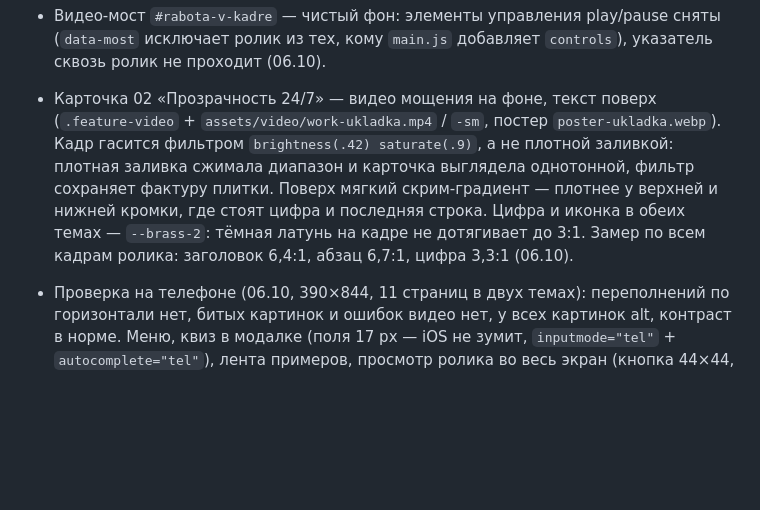
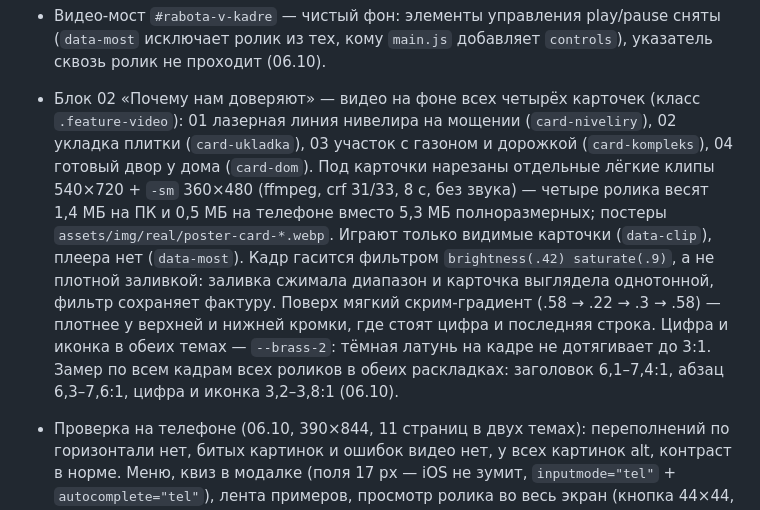
Before and after one commit to farik9797/20-sotok, a Markdown page: PROGRESS.md, the part around the change. GitHub-like rendering; blank space fills up the shorter version.

Commit message:
PROGRESS: видео на всех карточках блока 02
Co-Authored-By: Claude Opus 5 <noreply@anthropic.com>

```diff
--- a/PROGRESS.md
+++ b/PROGRESS.md
@@ -84,7 +84,8 @@
 - Ролики блока «Работы студии» открываются во весь экран по клику: лайтбокс собирается в `main.js` (класс `.lightbox`), в нём полная версия ролика с контролами, подпись карточки, закрытие по крестику, клику по фону и Esc. Карточки получают `cursor: zoom-in` и подпись курсора «Смотреть»; перетаскивание ленты клик не вызывает (02.10).
 - Главная перестроена под пять экранов (05.10): первый экран с квизом → видео-мост во всю ширину (`assets/video/most.mp4` 1920×1080 crf 26, 9 МБ; `most-sm.mp4` 1280×720, 2,7 МБ — монтаж из трёх фрагментов: автополив, газон с дорожкой, участок с воздуха; демонтаж и укладку заказчик попросил убрать — они ушли в ленту примеров работ на позиции 5–6) → 02 «Почему нам доверяют» → 03 «Четыре инженерные системы» → 04 «Примеры работ»: лента из девяти роликов, под ней три карточки кейсов. Блок руководителя, процесс, лента работ и Instagram с главной сняты; отзывы переехали на `o-kompanii.html` (блок 07), лента Instagram — на `proekty.html`.
 - Видео-мост `#rabota-v-kadre` — чистый фон: элементы управления play/pause сняты (`data-most` исключает ролик из тех, кому `main.js` добавляет `controls`), указатель сквозь ролик не проходит (06.10).
-- Карточка 02 «Прозрачность 24/7» — видео мощения на фоне, текст поверх (`.feature-video` + `assets/video/work-ukladka.mp4` / `-sm`, постер `poster-ukladka.webp`). Кадр гасится фильтром `brightness(.42) saturate(.9)`, а не плотной заливкой: плотная заливка сжимала диапазон и карточка выглядела однотонной, фильтр сохраняет фактуру плитки. Поверх мягкий скрим-градиент — плотнее у верхней и нижней кромки, где стоят цифра и последняя строка. Цифра и иконка в обеих темах — `--brass-2`: тёмная латунь на кадре не дотягивает до 3:1. Замер по всем кадрам ролика: заголовок 6,4:1, абзац 6,7:1, цифра 3,3:1 (06.10).
+- Блок 02 «Почему нам доверяют» — видео на фоне всех четырёх карточек (класс `.feature-video`): 01 лазерная линия нивелира на мощении (`card-niveliry`), 02 укладка плитки (`card-ukladka`), 03 участок с газоном и дорожкой (`card-kompleks`), 04 готовый двор у дома (`card-dom`). Под карточки нарезаны отдельные лёгкие клипы 540×720 + `-sm` 360×480 (ffmpeg, crf 31/33, 8 с, без звука) — четыре ролика весят 1,4 МБ на ПК и 0,5 МБ на телефоне вместо 5,3 МБ полноразмерных; постеры `assets/img/real/poster-card-*.webp`. Играют только видимые карточки (`data-clip`), плеера нет (`data-most`).
+  Кадр гасится фильтром `brightness(.42) saturate(.9)`, а не плотной заливкой: заливка сжимала диапазон и карточка выглядела однотонной, фильтр сохраняет фактуру. Поверх мягкий скрим-градиент (.58 → .22 → .3 → .58) — плотнее у верхней и нижней кромки, где стоят цифра и последняя строка. Цифра и иконка в обеих темах — `--brass-2`: тёмная латунь на кадре не дотягивает до 3:1. Замер по всем кадрам всех роликов в обеих раскладках: заголовок 6,1–7,4:1, абзац 6,3–7,6:1, цифра и иконка 3,2–3,8:1 (06.10).
 
 - Проверка на телефоне (06.10, 390×844, 11 страниц в двух темах): переполнений по горизонтали нет, битых картинок и ошибок видео нет, у всех картинок alt, контраст в норме. Меню, квиз в модалке (поля 17 px — iOS не зумит, `inputmode="tel"` + `autocomplete="tel"`), лента примеров, просмотр ролика во весь экран (кнопка 44×44, блокировка прокрутки, закрытие по фону) и уведомление о данных работают.
 - Исправлено по итогам проверки (06.10):
```
